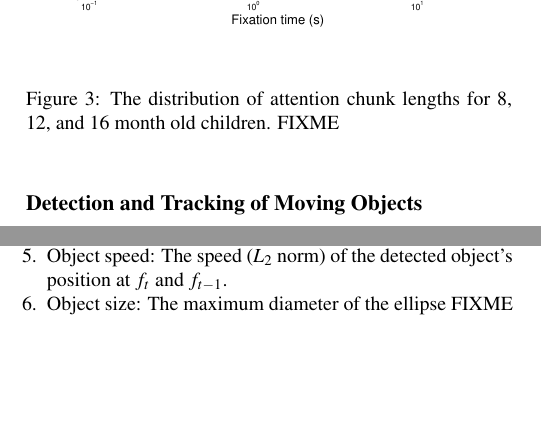
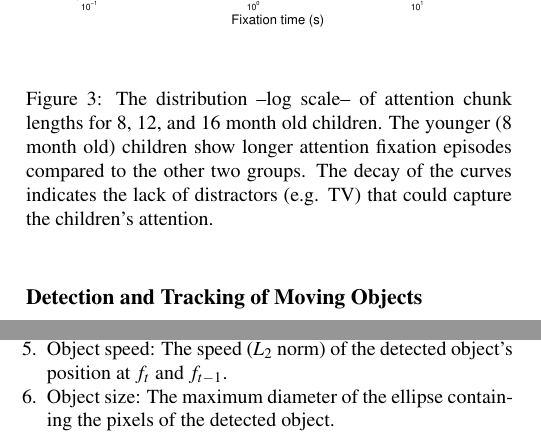
Before and after one commit to gui2/ja_detect, a LaTeX paper (CogSci14/ja_discovery.tex): two parts of the columns of pages 3 and 4 of 6, joined at a grey line, cut so that both start at the same text, the shorter picture padded with empty space. Compiled offline with pdfLaTeX.

Commit message:
updated some FIXME

```diff
--- a/CogSci14/ja_discovery.tex
+++ b/CogSci14/ja_discovery.tex
@@ -159,7 +159,7 @@ The algorithm is initializes by modeling a pixel-texture patch ($P_{i}$). For ea
         %    \subfigure[Duration of the attentional chunks distributed in buckets of 10ms and displayed in log scale (i.e. longer chunks appear to the right).]{%
            \includegraphics[width=1\linewidth]{Image/attention.eps}    \label{fig:buckets}
             % }
-\caption{The distribution of attention chunk lengths for 8, 12, and 16 month old children. FIXME}
+\caption{The distribution --log scale-- of attention chunk lengths for 8, 12, and 16 month old children. The younger (8 month old) children show longer attention fixation episodes compared to the other two groups. The decay of the curves indicates the lack of distractors (e.g. TV) that could capture the children's attention.}
 \label{fig:chunks}
 \end{center}
 \end{figure}
@@ -258,7 +258,7 @@ In the previous sections we detected and computed features (faces, objects, etc.
 \item Face speed: The speed ($L_{2}$ norm) of the face position at $f_t$ and $f_{t-1}$.
 \item Face size: The diagonal of the bounding box for the face (a proxy for distance between parent and child).
 \item  Object speed: The speed ($L_{2}$ norm) of the detected object's position at $f_t$ and $f_{t-1}$.
-\item Object size: The maximum diameter of the ellipse FIXME bounding the detected object.
+\item Object size: The maximum diameter of the ellipse containing the pixels of the detected object.
 \end{enumerate}
 % The lack of detection is replaced by the 0 value.\\
 
```
Also changed, not shown: 1 other file.
